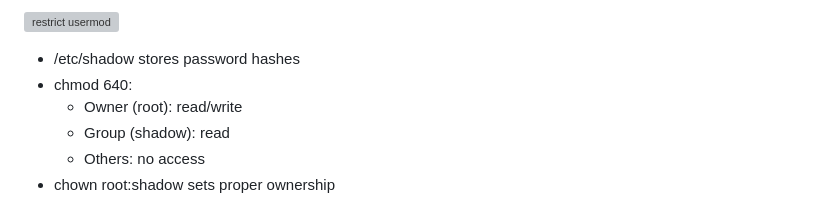
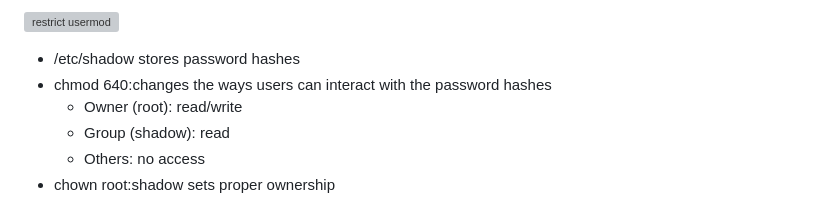
Before and after one commit to Oluwaferanmi-IR/Cybersecurity-portfolio, a Markdown page: Linux-Security/Linux-User-Permission-Hardening.md, the part around one of its changes. Rendered like a GitHub page; grey boxes are pictures that could not be loaded.

```diff
--- a/Linux-Security/Linux-User-Permission-Hardening.md
+++ b/Linux-Security/Linux-User-Permission-Hardening.md
@@ -50,7 +50,7 @@ x ----------- execute
   <img width="650" height="93" alt="restrict usermod" src="https://github.com/user-attachments/assets/684ab3c2-560a-4695-9660-f4235b5d018d"
 />
 - /etc/shadow stores password hashes
-- chmod 640:
+- chmod 640:changes the ways users can interact with the password hashes
      - Owner (root): read/write
      - Group (shadow): read
      - Others: no access
```
Also changed, not shown: other parts of Linux-Security/Linux-User-Permission-Hardening.md (+2 -2 lines).
